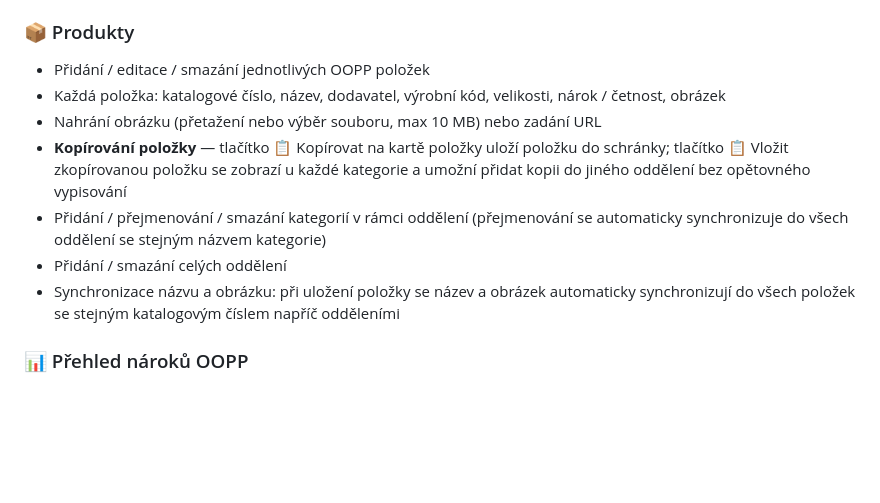
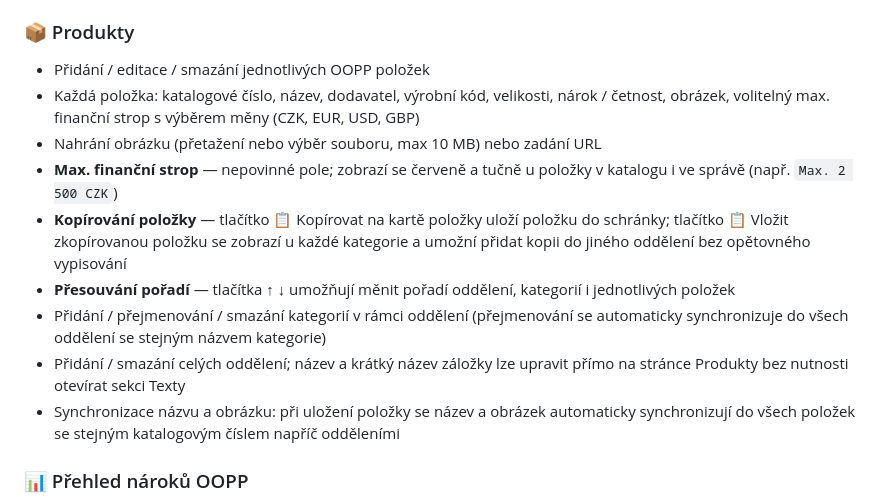
Before and after one commit to ekaterinavoj/-katalog-oopp-, a Markdown page: README.md, the part around the change. Drawn GitHub-style; blank space fills up the shorter version.

Commit message:
Update README: document maxPrice, currency, reorder buttons, inline dept edit
Co-Authored-By: Claude Sonnet 4.6 <noreply@anthropic.com>

```diff
--- a/README.md
+++ b/README.md
@@ -47,11 +47,13 @@ Admin panel (`/admin`) obsahuje čtyři sekce:
 
 ### 📦 Produkty
 - Přidání / editace / smazání jednotlivých OOPP položek
-- Každá položka: katalogové číslo, název, dodavatel, výrobní kód, velikosti, nárok / četnost, obrázek
+- Každá položka: katalogové číslo, název, dodavatel, výrobní kód, velikosti, nárok / četnost, obrázek, volitelný max. finanční strop s výběrem měny (CZK, EUR, USD, GBP)
 - Nahrání obrázku (přetažení nebo výběr souboru, max 10 MB) nebo zadání URL
+- **Max. finanční strop** — nepovinné pole; zobrazí se červeně a tučně u položky v katalogu i ve správě (např. `Max. 2 500 CZK`)
 - **Kopírování položky** — tlačítko 📋 Kopírovat na kartě položky uloží položku do schránky; tlačítko 📋 Vložit zkopírovanou položku se zobrazí u každé kategorie a umožní přidat kopii do jiného oddělení bez opětovného vypisování
+- **Přesouvání pořadí** — tlačítka ↑ ↓ umožňují měnit pořadí oddělení, kategorií i jednotlivých položek
 - Přidání / přejmenování / smazání kategorií v rámci oddělení (přejmenování se automaticky synchronizuje do všech oddělení se stejným názvem kategorie)
-- Přidání / smazání celých oddělení
+- Přidání / smazání celých oddělení; název a krátký název záložky lze upravit přímo na stránce Produkty bez nutnosti otevírat sekci Texty
 - Synchronizace názvu a obrázku: při uložení položky se název a obrázek automaticky synchronizují do všech položek se stejným katalogovým číslem napříč odděleními
 
 ### 📊 Přehled nároků OOPP
```
